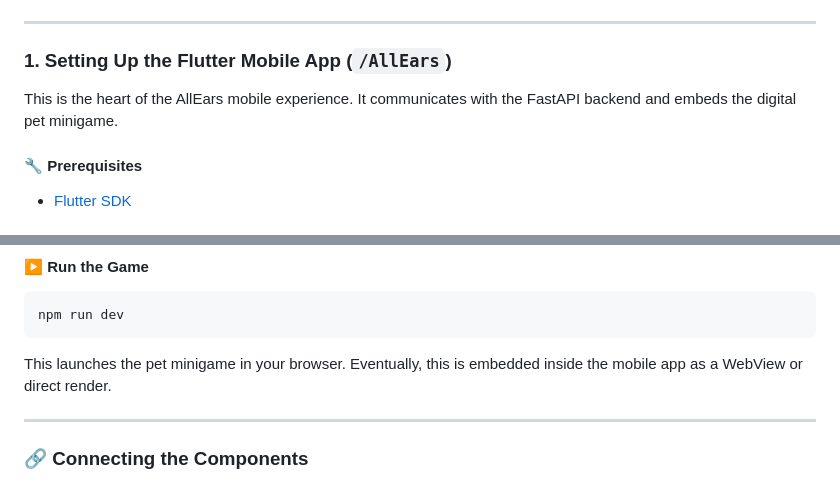
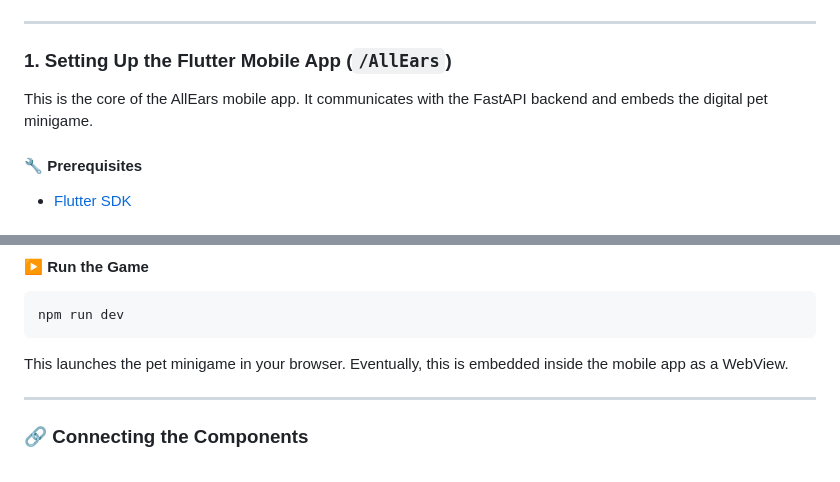
Before and after one commit to nabeellagi/AllEars, a Markdown page: README.md, 2 parts joined by grey strips. GitHub-like rendering.

````diff
--- a/README.md
+++ b/README.md
@@ -112,7 +112,7 @@ AllEars/
 
 ### 1. Setting Up the Flutter Mobile App (`/AllEars`)
 
-This is the heart of the AllEars mobile experience. It communicates with the FastAPI backend and embeds the digital pet minigame.
+This is the core of the AllEars mobile app. It communicates with the FastAPI backend and embeds the digital pet minigame.
 
 #### 🔧 Prerequisites
 
@@ -189,7 +189,7 @@ npm install
 npm run dev
 ```
 
-This launches the pet minigame in your browser. Eventually, this is embedded inside the mobile app as a WebView or direct render.
+This launches the pet minigame in your browser. Eventually, this is embedded inside the mobile app as a WebView.
 
 ---
 
````
